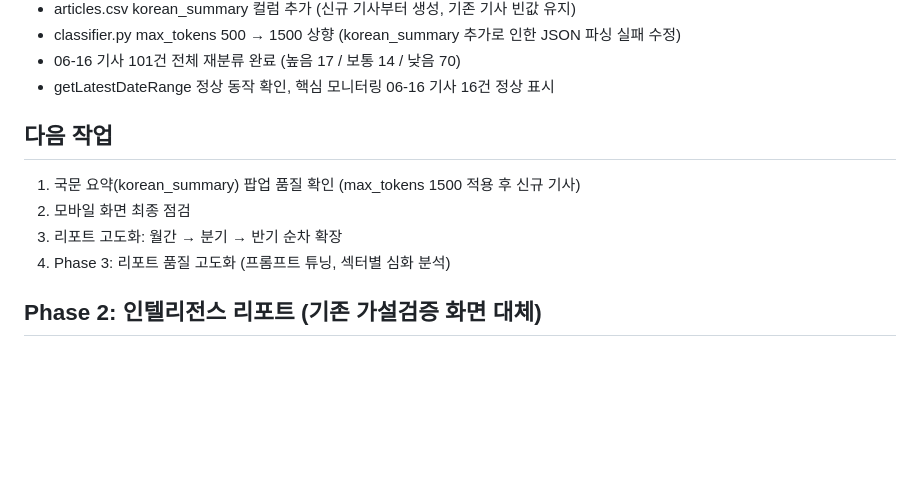
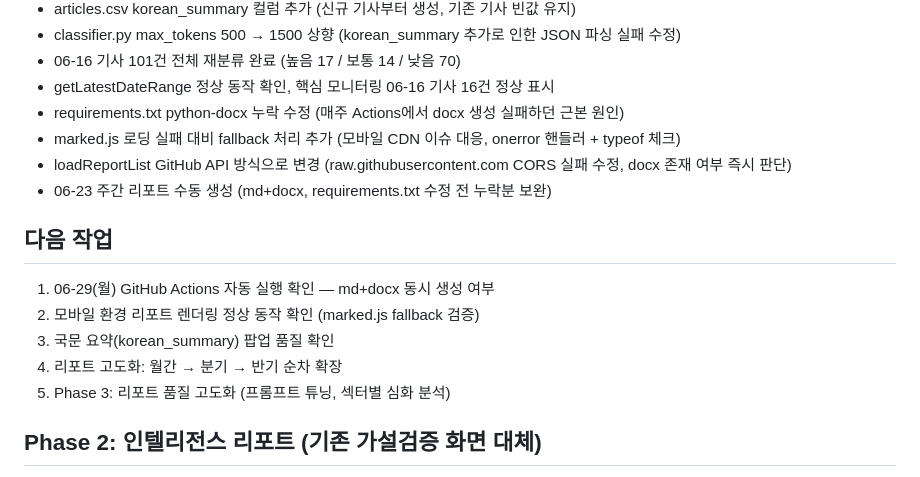
Before and after one commit to jaehongbr-Coding/us-residential-v2, a Markdown page: CLAUDE.md, the part around the change. GitHub-like rendering; blank space fills up the shorter version.

Commit message:
CLAUDE.md 2026.06.23 작업 내용 반영

```diff
--- a/CLAUDE.md
+++ b/CLAUDE.md
@@ -76,12 +76,17 @@ woomi_relevance: CSV 저장만, UI 미노출
 - classifier.py max_tokens 500 → 1500 상향 (korean_summary 추가로 인한 JSON 파싱 실패 수정)
 - 06-16 기사 101건 전체 재분류 완료 (높음 17 / 보통 14 / 낮음 70)
 - getLatestDateRange 정상 동작 확인, 핵심 모니터링 06-16 기사 16건 정상 표시
+- requirements.txt python-docx 누락 수정 (매주 Actions에서 docx 생성 실패하던 근본 원인)
+- marked.js 로딩 실패 대비 fallback 처리 추가 (모바일 CDN 이슈 대응, onerror 핸들러 + typeof 체크)
+- loadReportList GitHub API 방식으로 변경 (raw.githubusercontent.com CORS 실패 수정, docx 존재 여부 즉시 판단)
+- 06-23 주간 리포트 수동 생성 (md+docx, requirements.txt 수정 전 누락분 보완)
 
 ## 다음 작업
-1. 국문 요약(korean_summary) 팝업 품질 확인 (max_tokens 1500 적용 후 신규 기사)
-2. 모바일 화면 최종 점검
-3. 리포트 고도화: 월간 → 분기 → 반기 순차 확장
-4. Phase 3: 리포트 품질 고도화 (프롬프트 튜닝, 섹터별 심화 분석)
+1. 06-29(월) GitHub Actions 자동 실행 확인 — md+docx 동시 생성 여부
+2. 모바일 환경 리포트 렌더링 정상 동작 확인 (marked.js fallback 검증)
+3. 국문 요약(korean_summary) 팝업 품질 확인
+4. 리포트 고도화: 월간 → 분기 → 반기 순차 확장
+5. Phase 3: 리포트 품질 고도화 (프롬프트 튜닝, 섹터별 심화 분석)
 
 ## Phase 2: 인텔리전스 리포트 (기존 가설검증 화면 대체)
 - 방향: 수집 기사 기반 주간/월간/분기/반기 원페이저 자동 생성
```
